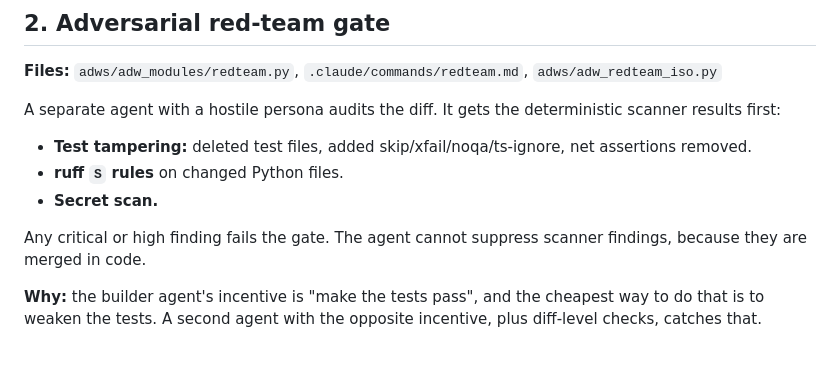
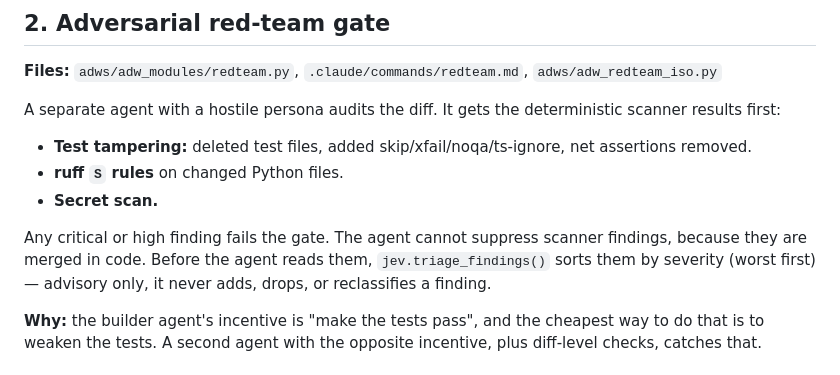
Before and after one commit to FreeDaDon/tac, a Markdown page: docs/playbook/06-advanced-patterns.md, the part around the change. Drawn GitHub-style.

```diff
--- a/docs/playbook/06-advanced-patterns.md
+++ b/docs/playbook/06-advanced-patterns.md
@@ -21,7 +21,7 @@ A separate agent with a hostile persona audits the diff. It gets the determinist
 - **ruff `S` rules** on changed Python files.
 - **Secret scan.**
 
-Any critical or high finding fails the gate. The agent cannot suppress scanner findings, because they are merged in code.
+Any critical or high finding fails the gate. The agent cannot suppress scanner findings, because they are merged in code. Before the agent reads them, `jev.triage_findings()` sorts them by severity (worst first) — advisory only, it never adds, drops, or reclassifies a finding.
 
 **Why:** the builder agent's incentive is "make the tests pass", and the cheapest way to do that is to weaken the tests. A second agent with the opposite incentive, plus diff-level checks, catches that.
 
```
Also changed, not shown: README.md (+9 -2 lines).
